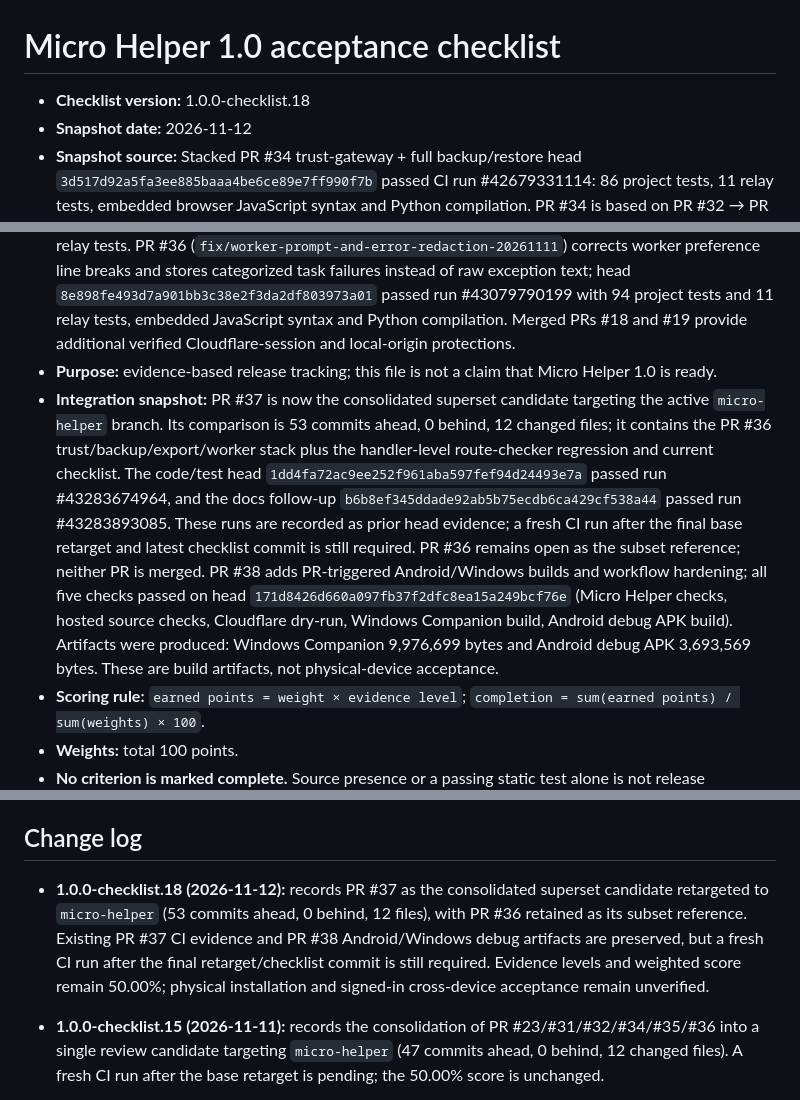
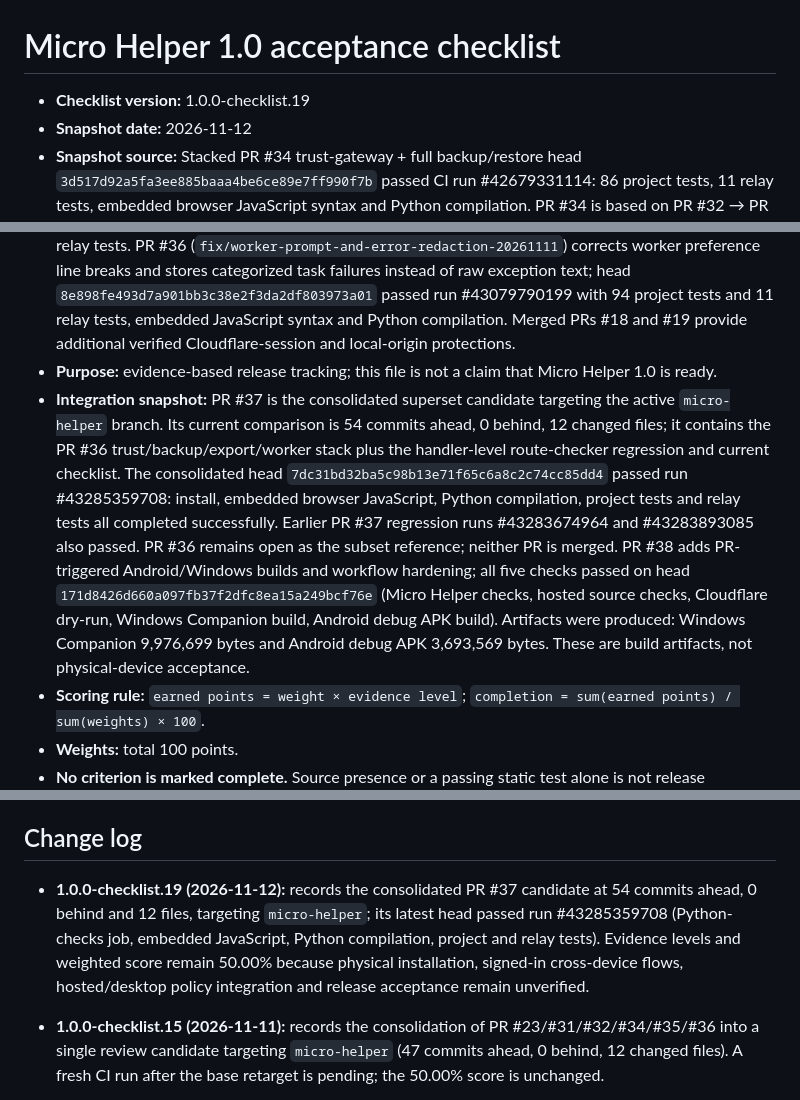
Before and after one commit to dominixe2/springtrap-, a Markdown page: docs/MICRO_HELPER_1_0_CHECKLIST.md, 3 parts joined by grey strips. Drawn GitHub-style.

Commit message:
docs: record passing consolidated Micro Helper CI

```diff
--- a/docs/MICRO_HELPER_1_0_CHECKLIST.md
+++ b/docs/MICRO_HELPER_1_0_CHECKLIST.md
@@ -1,10 +1,10 @@
 # Micro Helper 1.0 acceptance checklist
 
-- **Checklist version:** 1.0.0-checklist.18
+- **Checklist version:** 1.0.0-checklist.19
 - **Snapshot date:** 2026-11-12
 - **Snapshot source:** Stacked PR #34 trust-gateway + full backup/restore head `3d517d92a5fa3ee885baaa4be6ce89e7ff990f7b` passed CI run #42679331114: 86 project tests, 11 relay tests, embedded browser JavaScript syntax and Python compilation. PR #34 is based on PR #32 → PR #31 → PR #23 and remains unmerged. PR #25 remains a separate backup/restore implementation reference. Separate PR #33 (`security/render-relay-session-guards`) adds protections to the active Render relay source and passed Micro Helper run #42636316961 plus Cloudflare Relay Checks run #42636316955. PR #35 (`security/backup-export-warning-20261110`) extends the stack with explicit plaintext-export warnings and no-cache headers; its head `d90e2cb632070ddfca41cd222301045bd112997a` passed run #42885578401 with 91 project tests and 11 relay tests. PR #36 (`fix/worker-prompt-and-error-redaction-20261111`) corrects worker preference line breaks and stores categorized task failures instead of raw exception text; head `8e898fe493d7a901bb3c38e2f3da2df803973a01` passed run #43079790199 with 94 project tests and 11 relay tests, embedded JavaScript syntax and Python compilation. Merged PRs #18 and #19 provide additional verified Cloudflare-session and local-origin protections.
 - **Purpose:** evidence-based release tracking; this file is not a claim that Micro Helper 1.0 is ready.
-- **Integration snapshot:** PR #37 is now the consolidated superset candidate targeting the active `micro-helper` branch. Its comparison is 53 commits ahead, 0 behind, 12 changed files; it contains the PR #36 trust/backup/export/worker stack plus the handler-level route-checker regression and current checklist. The code/test head `1dd4fa72ac9ee252f961aba597fef94d24493e7a` passed run #43283674964, and the docs follow-up `b6b8ef345ddade92ab5b75ecdb6ca429cf538a44` passed run #43283893085. These runs are recorded as prior head evidence; a fresh CI run after the final base retarget and latest checklist commit is still required. PR #36 remains open as the subset reference; neither PR is merged. PR #38 adds PR-triggered Android/Windows builds and workflow hardening; all five checks passed on head `171d8426d660a097fb37f2dfc8ea15a249bcf76e` (Micro Helper checks, hosted source checks, Cloudflare dry-run, Windows Companion build, Android debug APK build). Artifacts were produced: Windows Companion 9,976,699 bytes and Android debug APK 3,693,569 bytes. These are build artifacts, not physical-device acceptance.
+- **Integration snapshot:** PR #37 is the consolidated superset candidate targeting the active `micro-helper` branch. Its current comparison is 54 commits ahead, 0 behind, 12 changed files; it contains the PR #36 trust/backup/export/worker stack plus the handler-level route-checker regression and current checklist. The consolidated head `7dc31bd32ba5c98b13e71f65c6a8c2c74cc85dd4` passed run #43285359708: install, embedded browser JavaScript, Python compilation, project tests and relay tests all completed successfully. Earlier PR #37 regression runs #43283674964 and #43283893085 also passed. PR #36 remains open as the subset reference; neither PR is merged. PR #38 adds PR-triggered Android/Windows builds and workflow hardening; all five checks passed on head `171d8426d660a097fb37f2dfc8ea15a249bcf76e` (Micro Helper checks, hosted source checks, Cloudflare dry-run, Windows Companion build, Android debug APK build). Artifacts were produced: Windows Companion 9,976,699 bytes and Android debug APK 3,693,569 bytes. These are build artifacts, not physical-device acceptance.
 - **Scoring rule:** `earned points = weight × evidence level`; `completion = sum(earned points) / sum(weights) × 100`.
 - **Weights:** total 100 points.
 - **No criterion is marked complete.** Source presence or a passing static test alone is not release acceptance.
@@ -75,7 +75,7 @@ A level may be raised only when new implementation and evidence are linked in th
 
 ## Change log
 
-- **1.0.0-checklist.18 (2026-11-12):** records PR #37 as the consolidated superset candidate retargeted to `micro-helper` (53 commits ahead, 0 behind, 12 files), with PR #36 retained as its subset reference. Existing PR #37 CI evidence and PR #38 Android/Windows debug artifacts are preserved, but a fresh CI run after the final retarget/checklist commit is still required. Evidence levels and weighted score remain 50.00%; physical installation and signed-in cross-device acceptance remain unverified.
+- **1.0.0-checklist.19 (2026-11-12):** records the consolidated PR #37 candidate at 54 commits ahead, 0 behind and 12 files, targeting `micro-helper`; its latest head passed run #43285359708 (Python-checks job, embedded JavaScript, Python compilation, project and relay tests). Evidence levels and weighted score remain 50.00% because physical installation, signed-in cross-device flows, hosted/desktop policy integration and release acceptance remain unverified.
 
 - **1.0.0-checklist.15 (2026-11-11):** records the consolidation of PR #23/#31/#32/#34/#35/#36 into a single review candidate targeting `micro-helper` (47 commits ahead, 0 behind, 12 changed files). A fresh CI run after the base retarget is pending; the 50.00% score is unchanged.
 
```
